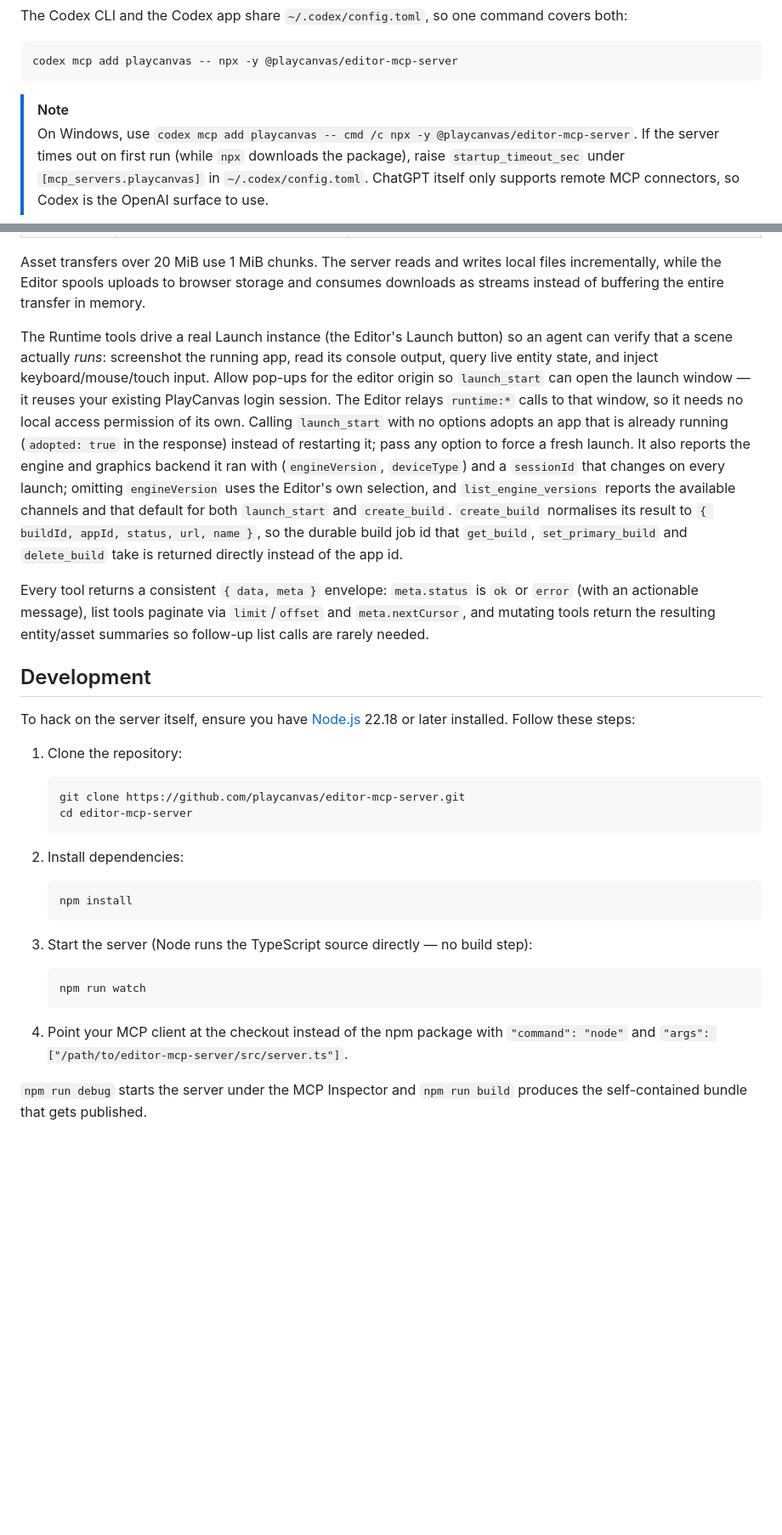
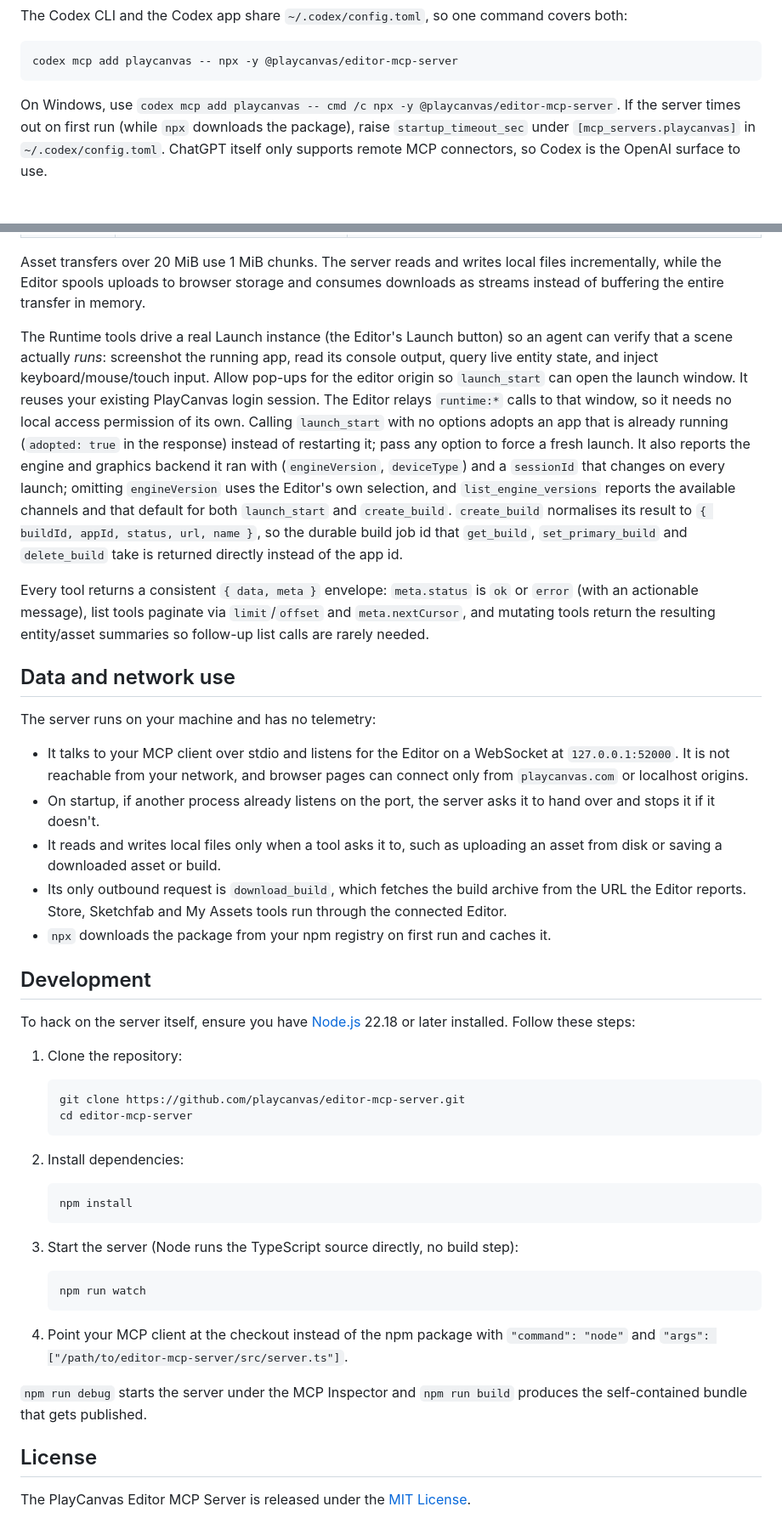
Before and after one commit to playcanvas/editor-mcp-server, a Markdown page: README.md, 2 parts joined by grey strips. Shown at 85% size. Rendered like a GitHub page; folded sections open; blank space fills up the shorter version.

Commit message:
docs: match the skills README layout

````diff
--- a/README.md
+++ b/README.md
@@ -40,10 +54,12 @@ To share the server with everyone working on a repo, commit a `.mcp.json` to the
 
 The Codex CLI and the Codex app share `~/.codex/config.toml`, so one command covers both:
 
-```sh
+```bash
 codex mcp add playcanvas -- npx -y @playcanvas/editor-mcp-server
 ```
 
-> [!NOTE]
-> On Windows, use `codex mcp add playcanvas -- cmd /c npx -y @playcanvas/editor-mcp-server`. If the server times out on first run (while `npx` downloads the package), raise `startup_timeout_sec` under `[mcp_servers.playcanvas]` in `~/.codex/config.toml`. ChatGPT itself only supports remote MCP connectors, so Codex is the OpenAI surface to use.
+On Windows, use `codex mcp add playcanvas -- cmd /c npx -y @playcanvas/editor-mcp-server`. If the
+server times out on first run (while `npx` downloads the package), raise `startup_timeout_sec` under
+`[mcp_servers.playcanvas]` in `~/.codex/config.toml`. ChatGPT itself only supports remote MCP
+connectors, so Codex is the OpenAI surface to use.
 
@@ -108,35 +151,73 @@ All tools act on the project open in the connected Editor. The server does not d
 | Runtime | Launch lifecycle and options, engine version discovery, screenshots, logs, live state inspection and keyboard, mouse and touch input | `launch_start`, `launch_stop`, `list_engine_versions`, `capture_runtime`, `read_runtime_logs`, `query_runtime_state`, `inject_input` |
 | VCS | Branches, checkpoints, restore and hard reset, merges, conflict resolution and checkpoint diffs | `vcs_status`, `list_branches`, `create_branch`, `switch_branch`, `close_branch`, `open_branch`, `delete_branch`, `list_checkpoints`, `create_checkpoint`, `get_checkpoint`, `restore_checkpoint`, `hard_reset_checkpoint`, `start_merge`, `get_merge`, `resolve_conflicts`, `get_conflict_file`, `apply_merge`, `cancel_merge`, `diff_checkpoints` |
 
-Asset transfers over 20 MiB use 1 MiB chunks. The server reads and writes local files incrementally, while the Editor spools uploads to browser storage and consumes downloads as streams instead of buffering the entire transfer in memory.
+Asset transfers over 20 MiB use 1 MiB chunks. The server reads and writes local files incrementally,
+while the Editor spools uploads to browser storage and consumes downloads as streams instead of
+buffering the entire transfer in memory.
 
-The Runtime tools drive a real Launch instance (the Editor's Launch button) so an agent can verify that a scene actually *runs*: screenshot the running app, read its console output, query live entity state, and inject keyboard/mouse/touch input. Allow pop-ups for the editor origin so `launch_start` can open the launch window — it reuses your existing PlayCanvas login session. The Editor relays `runtime:*` calls to that window, so it needs no local access permission of its own. Calling `launch_start` with no options adopts an app that is already running (`adopted: true` in the response) instead of restarting it; pass any option to force a fresh launch. It also reports the engine and graphics backend it ran with (`engineVersion`, `deviceType`) and a `sessionId` that changes on every launch; omitting `engineVersion` uses the Editor's own selection, and `list_engine_versions` reports the available channels and that default for both `launch_start` and `create_build`. `create_build` normalises its result to `{ buildId, appId, status, url, name }`, so the durable build job id that `get_build`, `set_primary_build` and `delete_build` take is returned directly instead of the app id.
+The Runtime tools drive a real Launch instance (the Editor's Launch button) so an agent can verify
+that a scene actually *runs*: screenshot the running app, read its console output, query live entity
+state, and inject keyboard/mouse/touch input. Allow pop-ups for the editor origin so `launch_start`
+can open the launch window. It reuses your existing PlayCanvas login session. The Editor relays
+`runtime:*` calls to that window, so it needs no local access permission of its own. Calling
+`launch_start` with no options adopts an app that is already running (`adopted: true` in the
+response) instead of restarting it; pass any option to force a fresh launch. It also reports the
+engine and graphics backend it ran with (`engineVersion`, `deviceType`) and a `sessionId` that
+changes on every launch; omitting `engineVersion` uses the Editor's own selection, and
+`list_engine_versions` reports the available channels and that default for both `launch_start` and
+`create_build`. `create_build` normalises its result to `{ buildId, appId, status, url, name }`, so
+the durable build job id that `get_build`, `set_primary_build` and `delete_build` take is returned
+directly instead of the app id.
 
-Every tool returns a consistent `{ data, meta }` envelope: `meta.status` is `ok` or `error` (with an actionable message), list tools paginate via `limit`/`offset` and `meta.nextCursor`, and mutating tools return the resulting entity/asset summaries so follow-up list calls are rarely needed.
+Every tool returns a consistent `{ data, meta }` envelope: `meta.status` is `ok` or `error` (with an
+actionable message), list tools paginate via `limit`/`offset` and `meta.nextCursor`, and mutating
+tools return the resulting entity/asset summaries so follow-up list calls are rarely needed.
+
+## Data and network use
+
+The server runs on your machine and has no telemetry:
+
+- It talks to your MCP client over stdio and listens for the Editor on a WebSocket at
+  `127.0.0.1:52000`. It is not reachable from your network, and browser pages can connect only from
+  `playcanvas.com` or localhost origins.
+- On startup, if another process already listens on the port, the server asks it to hand over and
+  stops it if it doesn't.
+- It reads and writes local files only when a tool asks it to, such as uploading an asset from disk
+  or saving a downloaded asset or build.
+- Its only outbound request is `download_build`, which fetches the build archive from the URL the
+  Editor reports. Store, Sketchfab and My Assets tools run through the connected Editor.
+- `npx` downloads the package from your npm registry on first run and caches it.
 
 ## Development
 
-To hack on the server itself, ensure you have [Node.js](https://nodejs.org/) 22.18 or later installed. Follow these steps:
+To hack on the server itself, ensure you have [Node.js](https://nodejs.org/) 22.18 or later
+installed. Follow these steps:
 
 1. Clone the repository:
 
-    ```sh
+    ```bash
     git clone https://github.com/playcanvas/editor-mcp-server.git
     cd editor-mcp-server
     ```
 
 2. Install dependencies:
 
-    ```sh
+    ```bash
     npm install
     ```
 
-3. Start the server (Node runs the TypeScript source directly — no build step):
+3. Start the server (Node runs the TypeScript source directly, no build step):
 
-    ```sh
+    ```bash
     npm run watch
     ```
 
-4. Point your MCP client at the checkout instead of the npm package with `"command": "node"` and `"args": ["/path/to/editor-mcp-server/src/server.ts"]`.
+4. Point your MCP client at the checkout instead of the npm package with `"command": "node"` and
+   `"args": ["/path/to/editor-mcp-server/src/server.ts"]`.
 
-`npm run debug` starts the server under the MCP Inspector and `npm run build` produces the self-contained bundle that gets published.
+`npm run debug` starts the server under the MCP Inspector and `npm run build` produces the
+self-contained bundle that gets published.
+
+## License
+
+The PlayCanvas Editor MCP Server is released under the [MIT License](LICENSE).
````
Also changed, not shown: other parts of README.md (+66 -25 lines).
